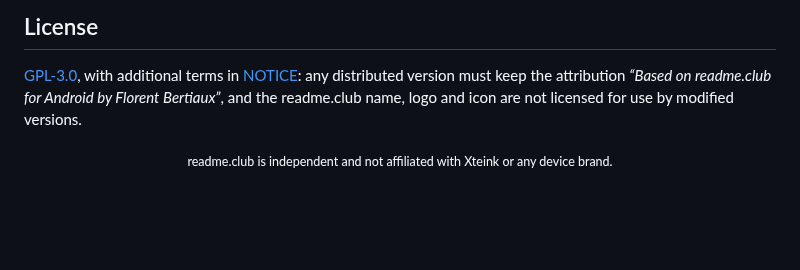
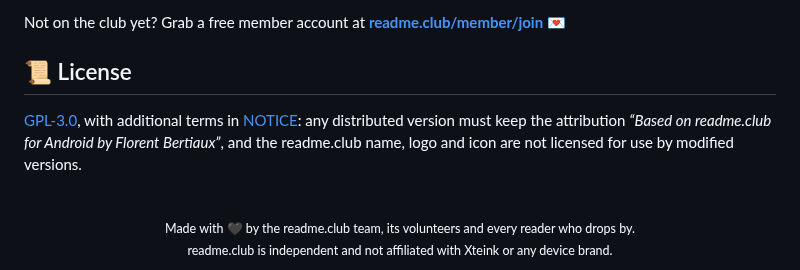
Before and after one commit to kxrz/readmeclub-android11, a Markdown page: README.md, the part around one of its changes. GitHub-like rendering; blank space fills up the shorter version.

```diff
--- a/README.md
+++ b/README.md
@@ -66,10 +72,14 @@ no dependency without a reason, no animation, no scrolling, no link leaving the
 
-## License
+Not on the club yet? Grab a free member account at **[readme.club/member/join](https://www.readme.club/member/join)** 💌
+
+## 📜 License
 
 [GPL-3.0](LICENSE), with additional terms in [NOTICE](NOTICE): any distributed version must
 keep the attribution *“Based on readme.club for Android by Florent Bertiaux”*, and the
 readme.club name, logo and icon are not licensed for use by modified versions.
 
 <div align="center">
-<sub>readme.club is independent and not affiliated with Xteink or any device brand.</sub>
+<br>
+<sub>Made with 🖤 by the readme.club team, its volunteers and every reader who drops by.<br>
+readme.club is independent and not affiliated with Xteink or any device brand.</sub>
 </div>
```
Also changed, not shown: other parts of README.md (+34 -28 lines), docs/assets/hero.jpg (added).
